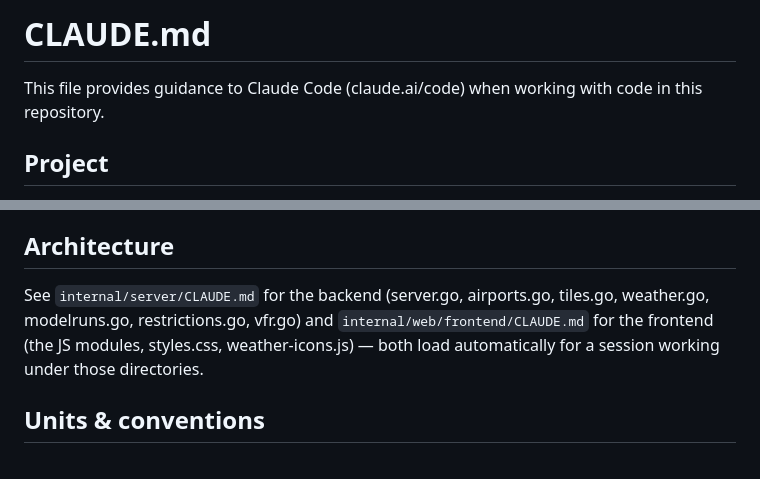
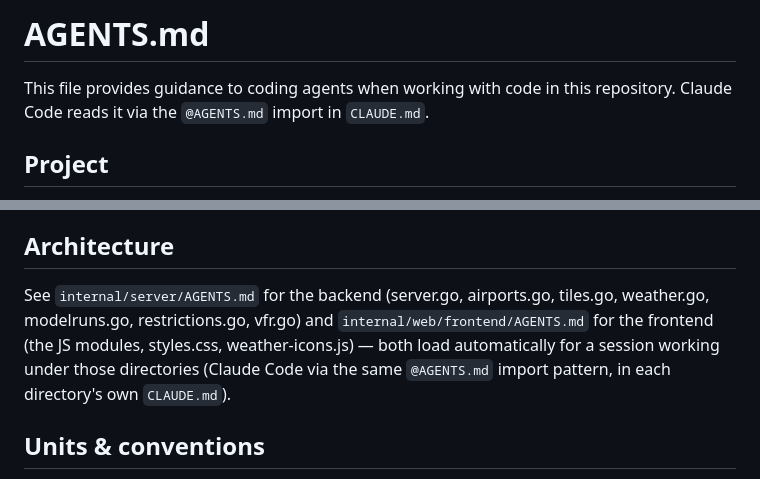
Before and after one commit to slintes/flugwetter, a Markdown page: AGENTS.md, 2 parts joined by grey strips. GitHub-like rendering.

```diff
--- a/AGENTS.md
+++ b/AGENTS.md
@@ -1,6 +1,7 @@
-# CLAUDE.md
+# AGENTS.md
 
-This file provides guidance to Claude Code (claude.ai/code) when working with code in this repository.
+This file provides guidance to coding agents when working with code in this repository.
+Claude Code reads it via the `@AGENTS.md` import in `CLAUDE.md`.
 
 ## Project
 
@@ -38,7 +39,7 @@ internal/web/jstest/         frontend tests, deliberately outside the embedded t
 
 ## Architecture
 
-See `internal/server/CLAUDE.md` for the backend (server.go, airports.go, tiles.go, weather.go, modelruns.go, restrictions.go, vfr.go) and `internal/web/frontend/CLAUDE.md` for the frontend (the JS modules, styles.css, weather-icons.js) — both load automatically for a session working under those directories.
+See `internal/server/AGENTS.md` for the backend (server.go, airports.go, tiles.go, weather.go, modelruns.go, restrictions.go, vfr.go) and `internal/web/frontend/AGENTS.md` for the frontend (the JS modules, styles.css, weather-icons.js) — both load automatically for a session working under those directories (Claude Code via the same `@AGENTS.md` import pattern, in each directory's own `CLAUDE.md`).
 
 ## Units & conventions
 
```
Also changed, not shown: internal/server/AGENTS.md (+4 -3 lines), 1 other file.
